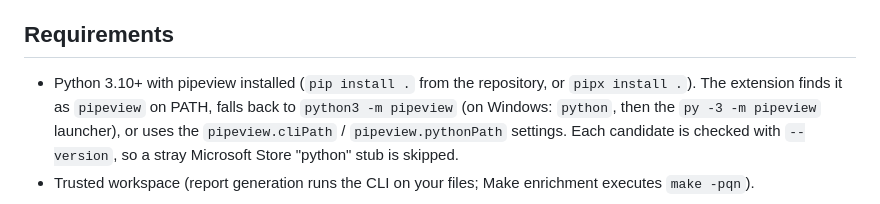
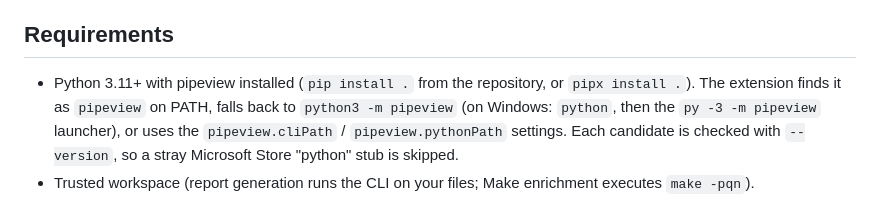
Before and after one commit to FooBarbarian-dev/make-make-diagram, a Markdown page: editors/vscode/README.md, the part around the change. GitHub-like rendering.

Commit message:
docs(editors): requirements say Python 3.11+
Co-Authored-By: Claude Fable 5.1 <noreply@anthropic.com>
Claude-Session: https://claude.ai/code/session_01U6SYyRbXgvTWm9ha8SN1YK

```diff
--- a/editors/vscode/README.md
+++ b/editors/vscode/README.md
@@ -12,7 +12,7 @@ docs for predefined CI variables, and clickable includes (see
 
 ## Requirements
 
-- Python 3.10+ with pipeview installed (`pip install .` from the
+- Python 3.11+ with pipeview installed (`pip install .` from the
   repository, or `pipx install .`). The extension finds it as `pipeview`
   on PATH, falls back to `python3 -m pipeview` (on Windows: `python`,
   then the `py -3 -m pipeview` launcher), or uses the `pipeview.cliPath`
```
Also changed, not shown: editors/zed/README.md (+1 -1 lines).
